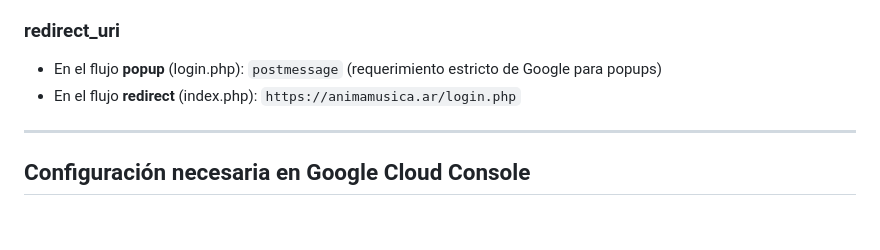
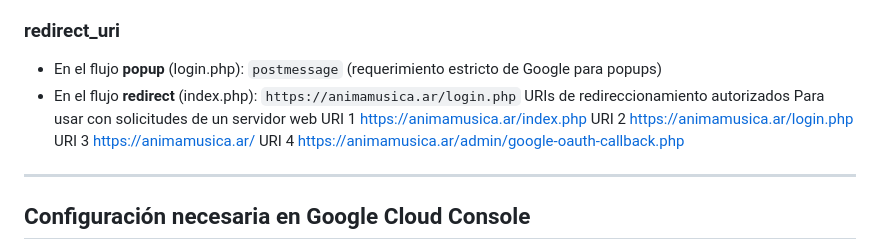
Before and after one commit to quadvdm/piano-calendario, a Markdown page: Documentacion/google-oauth.md, the part around the change. Rendered like a GitHub page; blank space fills up the shorter version.

```diff
--- a/Documentacion/google-oauth.md
+++ b/Documentacion/google-oauth.md
@@ -72,6 +72,16 @@ Google Identity Services (GIS/GSI) — la librería moderna de Google para OAuth
 ### redirect_uri
 - En el flujo **popup** (login.php): `postmessage` (requerimiento estricto de Google para popups)
 - En el flujo **redirect** (index.php): `https://animamusica.ar/login.php`
+URIs de redireccionamiento autorizados
+Para usar con solicitudes de un servidor web
+URI 1
+https://animamusica.ar/index.php
+URI 2
+https://animamusica.ar/login.php
+URI 3
+https://animamusica.ar/
+URI 4
+https://animamusica.ar/admin/google-oauth-callback.php
 
 ---
 
```
